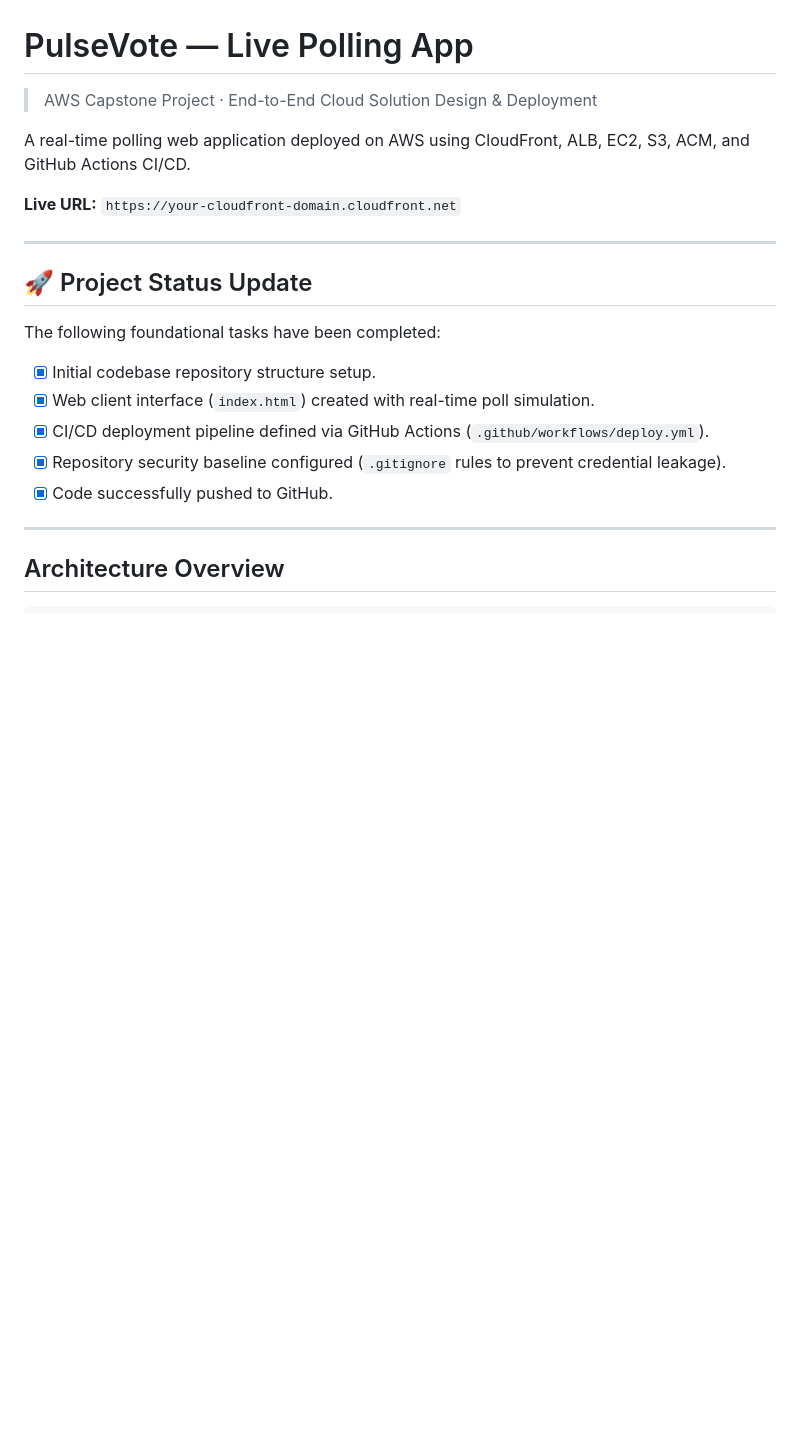
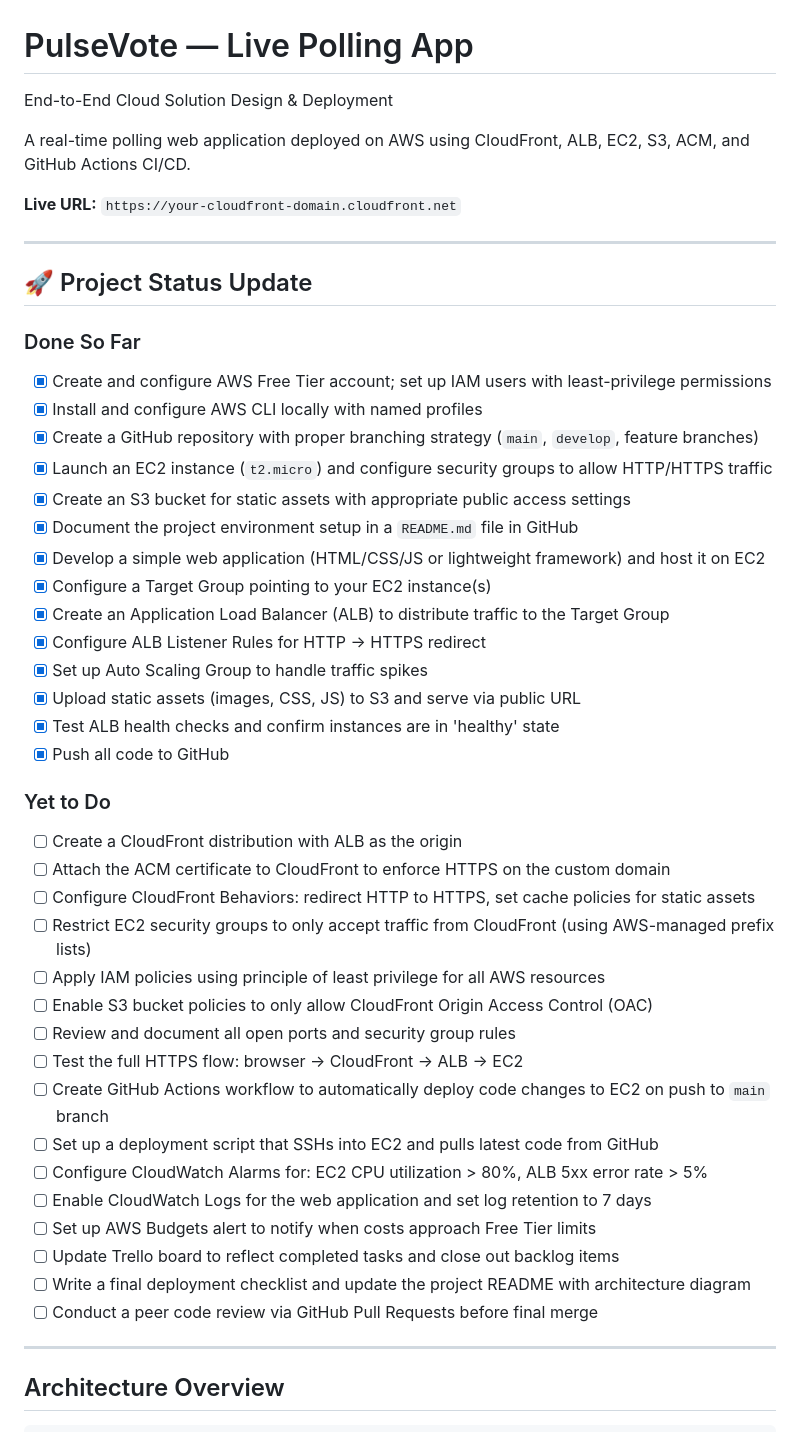
Before and after one commit to GeekKwame/pulsevote, a Markdown page: README.md, the part around one of its changes. Drawn GitHub-style; blank space fills up the shorter version.

Commit message:
Update README with detailed completed and remaining tasks checklists

```diff
--- a/README.md
+++ b/README.md
@@ -1,5 +1,5 @@
 # PulseVote — Live Polling App
-> AWS Capstone Project · End-to-End Cloud Solution Design & Deployment
+End-to-End Cloud Solution Design & Deployment
 
 A real-time polling web application deployed on AWS using CloudFront, ALB, EC2, S3, ACM, and GitHub Actions CI/CD.
 
@@ -9,12 +9,39 @@ A real-time polling web application deployed on AWS using CloudFront, ALB, EC2,
 
 ## 🚀 Project Status Update
 
-The following foundational tasks have been completed:
-- [x] Initial codebase repository structure setup.
-- [x] Web client interface (`index.html`) created with real-time poll simulation.
-- [x] CI/CD deployment pipeline defined via GitHub Actions (`.github/workflows/deploy.yml`).
-- [x] Repository security baseline configured (`.gitignore` rules to prevent credential leakage).
-- [x] Code successfully pushed to GitHub.
+### Done So Far
+- [x] Create and configure AWS Free Tier account; set up IAM users with least-privilege permissions
+- [x] Install and configure AWS CLI locally with named profiles
+- [x] Create a GitHub repository with proper branching strategy (`main`, `develop`, feature branches)
+- [x] Launch an EC2 instance (`t2.micro`) and configure security groups to allow HTTP/HTTPS traffic
+- [x] Create an S3 bucket for static assets with appropriate public access settings
+- [x] Document the project environment setup in a `README.md` file in GitHub
+- [x] Develop a simple web application (HTML/CSS/JS or lightweight framework) and host it on EC2
+- [x] Configure a Target Group pointing to your EC2 instance(s)
+- [x] Create an Application Load Balancer (ALB) to distribute traffic to the Target Group
+- [x] Configure ALB Listener Rules for HTTP → HTTPS redirect
+- [x] Set up Auto Scaling Group to handle traffic spikes
+- [x] Upload static assets (images, CSS, JS) to S3 and serve via public URL
+- [x] Test ALB health checks and confirm instances are in 'healthy' state
+- [x] Push all code to GitHub
+
+### Yet to Do
+- [ ] Create a CloudFront distribution with ALB as the origin
+- [ ] Attach the ACM certificate to CloudFront to enforce HTTPS on the custom domain
+- [ ] Configure CloudFront Behaviors: redirect HTTP to HTTPS, set cache policies for static assets
+- [ ] Restrict EC2 security groups to only accept traffic from CloudFront (using AWS-managed prefix lists)
+- [ ] Apply IAM policies using principle of least privilege for all AWS resources
+- [ ] Enable S3 bucket policies to only allow CloudFront Origin Access Control (OAC)
+- [ ] Review and document all open ports and security group rules
+- [ ] Test the full HTTPS flow: browser → CloudFront → ALB → EC2
+- [ ] Create GitHub Actions workflow to automatically deploy code changes to EC2 on push to `main` branch
+- [ ] Set up a deployment script that SSHs into EC2 and pulls latest code from GitHub
+- [ ] Configure CloudWatch Alarms for: EC2 CPU utilization > 80%, ALB 5xx error rate > 5%
+- [ ] Enable CloudWatch Logs for the web application and set log retention to 7 days
+- [ ] Set up AWS Budgets alert to notify when costs approach Free Tier limits
+- [ ] Update Trello board to reflect completed tasks and close out backlog items
+- [ ] Write a final deployment checklist and update the project README with architecture diagram
+- [ ] Conduct a peer code review via GitHub Pull Requests before final merge
 
 ---
 
```
Also changed, not shown: other parts of README.md (+1 -13 lines).
